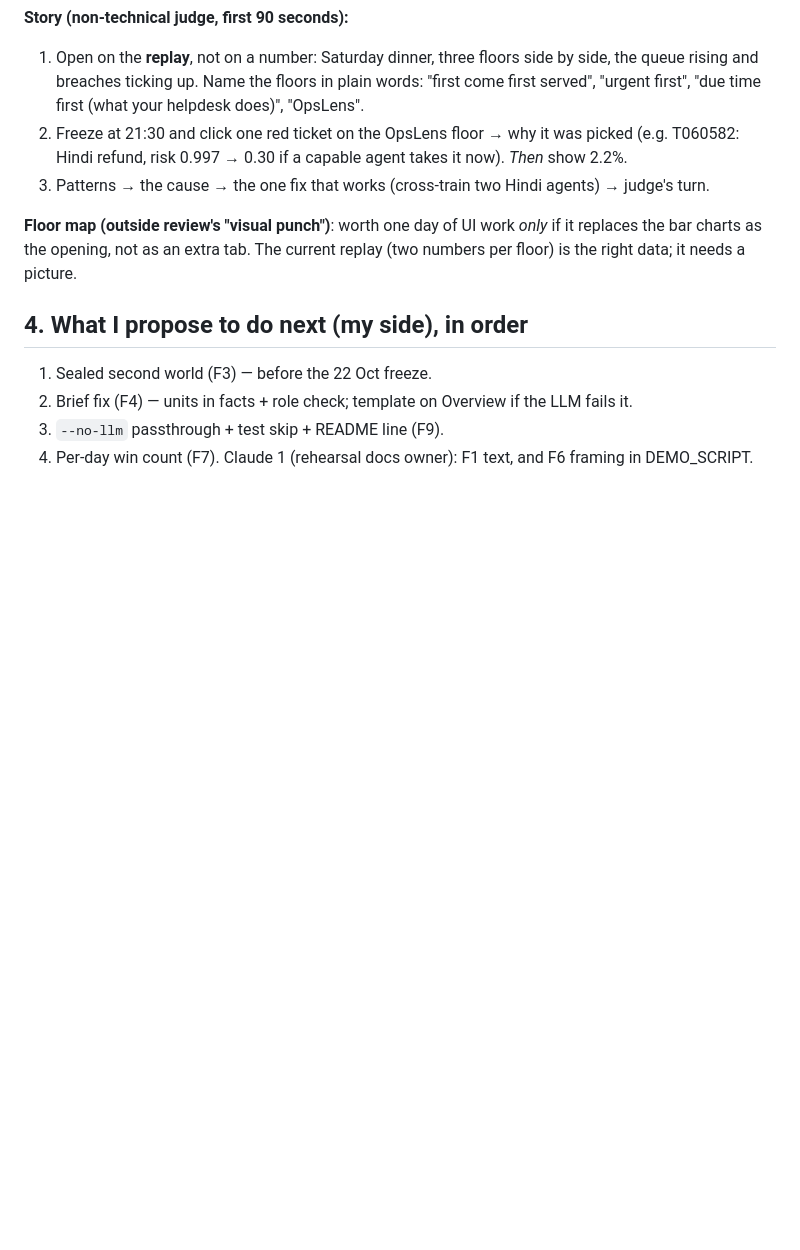
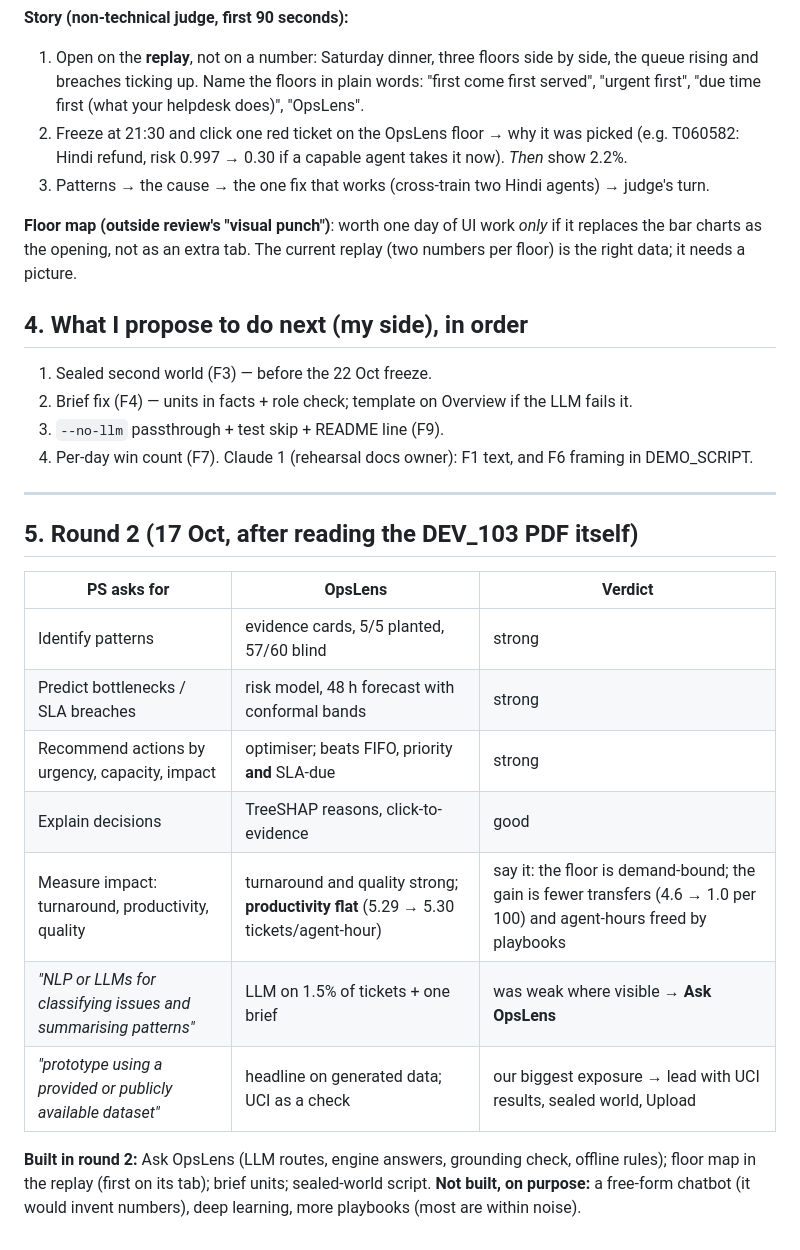
Before and after one commit to ChunChun451/opslens, a Markdown page: docs/collab/REVIEW.md, the part around the change. GitHub-like rendering; blank space fills up the shorter version.

Commit message:
REVIEW.md: round 2 against the DEV_103 problem statement
Co-Authored-By: Claude Opus 5.5 <noreply@anthropic.com>

```diff
--- a/docs/collab/REVIEW.md
+++ b/docs/collab/REVIEW.md
@@ -190,3 +190,22 @@ floor) is the right data; it needs a picture.
 3. `--no-llm` passthrough + test skip + README line (F9).
 4. Per-day win count (F7).
 Claude 1 (rehearsal docs owner): F1 text, and F6 framing in DEMO_SCRIPT.
+
+---
+
+## 5. Round 2 (17 Oct, after reading the DEV_103 PDF itself)
+
+| PS asks for | OpsLens | Verdict |
+|---|---|---|
+| Identify patterns | evidence cards, 5/5 planted, 57/60 blind | strong |
+| Predict bottlenecks / SLA breaches | risk model, 48 h forecast with conformal bands | strong |
+| Recommend actions by urgency, capacity, impact | optimiser; beats FIFO, priority **and** SLA-due | strong |
+| Explain decisions | TreeSHAP reasons, click-to-evidence | good |
+| Measure impact: turnaround, productivity, quality | turnaround and quality strong; **productivity flat** (5.29 → 5.30 tickets/agent-hour) | say it: the floor is demand-bound; the gain is fewer transfers (4.6 → 1.0 per 100) and agent-hours freed by playbooks |
+| *"NLP or LLMs for classifying issues and summarising patterns"* | LLM on 1.5% of tickets + one brief | was weak where visible → **Ask OpsLens** |
+| *"prototype using a provided or publicly available dataset"* | headline on generated data; UCI as a check | our biggest exposure → lead with UCI results, sealed world, Upload |
+
+**Built in round 2:** Ask OpsLens (LLM routes, engine answers, grounding check, offline rules);
+floor map in the replay (first on its tab); brief units; sealed-world script.
+**Not built, on purpose:** a free-form chatbot (it would invent numbers), deep learning,
+more playbooks (most are within noise).
```
